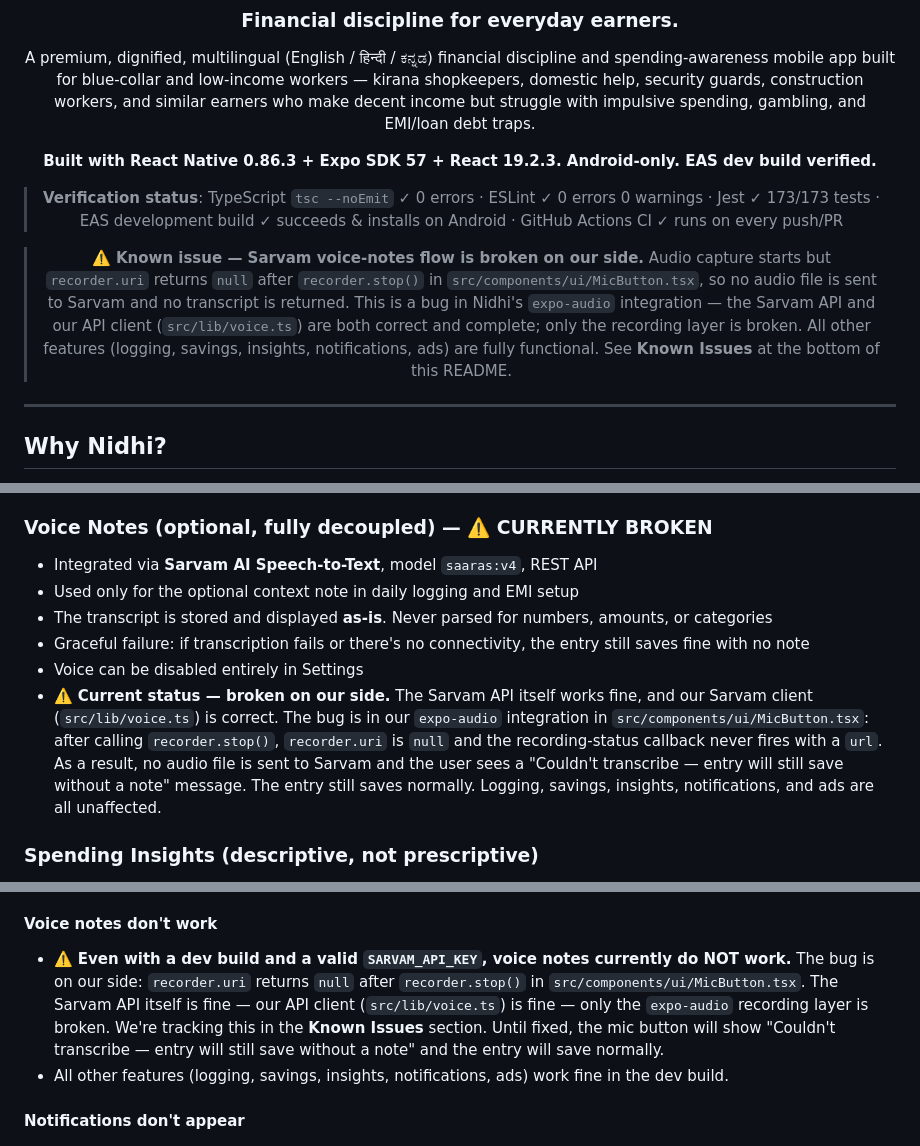
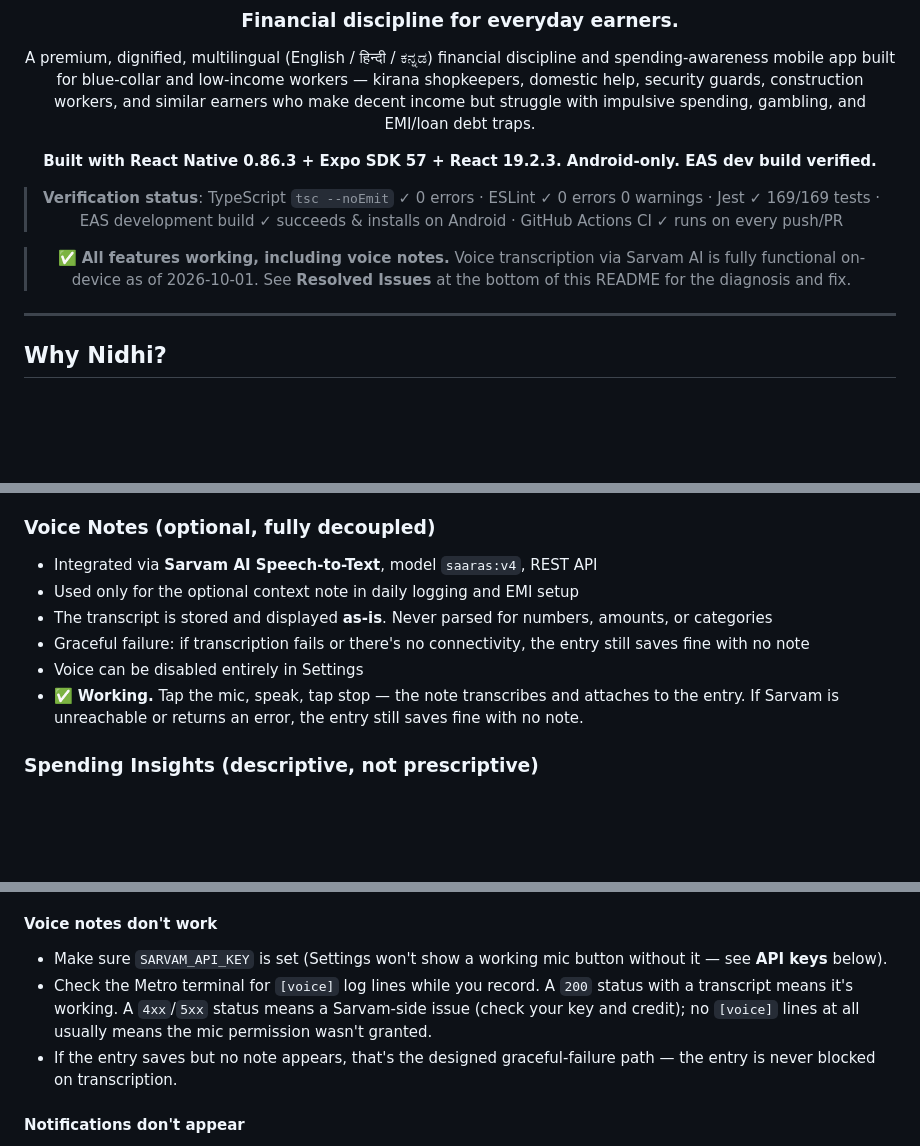
Before and after one commit to tech-monkey-ai/Nidhi-, a Markdown page: README.md, 3 parts joined by grey strips. GitHub-like rendering; blank space fills up the shorter version.

```diff
--- a/README.md
+++ b/README.md
@@ -8,9 +8,9 @@ A premium, dignified, multilingual (English / हिन्दी / ಕನ್ನ
 
 **Built with React Native 0.86.3 + Expo SDK 57 + React 19.2.3. Android-only. EAS dev build verified.**
 
-> **Verification status**: TypeScript `tsc --noEmit` ✓ 0 errors · ESLint ✓ 0 errors 0 warnings · Jest ✓ 173/173 tests · EAS development build ✓ succeeds & installs on Android · GitHub Actions CI ✓ runs on every push/PR
+> **Verification status**: TypeScript `tsc --noEmit` ✓ 0 errors · ESLint ✓ 0 errors 0 warnings · Jest ✓ 169/169 tests · EAS development build ✓ succeeds & installs on Android · GitHub Actions CI ✓ runs on every push/PR
 
-> ⚠️ **Known issue — Sarvam voice-notes flow is broken on our side.** Audio capture starts but `recorder.uri` returns `null` after `recorder.stop()` in `src/components/ui/MicButton.tsx`, so no audio file is sent to Sarvam and no transcript is returned. This is a bug in Nidhi's `expo-audio` integration — the Sarvam API and our API client (`src/lib/voice.ts`) are both correct and complete; only the recording layer is broken. All other features (logging, savings, insights, notifications, ads) are fully functional. See **Known Issues** at the bottom of this README.
+> ✅ **All features working, including voice notes.** Voice transcription via Sarvam AI is fully functional on-device as of 2026-10-01. See **Resolved Issues** at the bottom of this README for the diagnosis and fix.
 
 </div>
 
@@ -58,13 +58,13 @@ Everyday earners deserve an app that respects them — not a stripped-down "budg
 - Accessing the Emergency Fund requires explicit confirmation ("This is for a real emergency") — soft friction
 - **Optional trusted-contact nudge**: a family member can be added to receive a notification when the Emergency Fund is accessed. Opt-in only, framed as support.
 
-### Voice Notes (optional, fully decoupled) — ⚠️ CURRENTLY BROKEN
+### Voice Notes (optional, fully decoupled)
 - Integrated via **Sarvam AI Speech-to-Text**, model `saaras:v4`, REST API
 - Used only for the optional context note in daily logging and EMI setup
 - The transcript is stored and displayed **as-is**. Never parsed for numbers, amounts, or categories
 - Graceful failure: if transcription fails or there's no connectivity, the entry still saves fine with no note
 - Voice can be disabled entirely in Settings
-- ⚠️ **Current status — broken on our side.** The Sarvam API itself works fine, and our Sarvam client (`src/lib/voice.ts`) is correct. The bug is in our `expo-audio` integration in `src/components/ui/MicButton.tsx`: after calling `recorder.stop()`, `recorder.uri` is `null` and the recording-status callback never fires with a `url`. As a result, no audio file is sent to Sarvam and the user sees a "Couldn't transcribe — entry will still save without a note" message. The entry still saves normally. Logging, savings, insights, notifications, and ads are all unaffected.
+- ✅ **Working.** Tap the mic, speak, tap stop — the note transcribes and attaches to the entry. If Sarvam is unreachable or returns an error, the entry still saves fine with no note.
 
 ### Spending Insights (descriptive, not prescriptive)
 - Weekly/monthly summary screen
@@ -450,8 +450,9 @@ Once loaded, you'll see the Nidhi language picker screen. 🎉
 - Try tunnel mode: `npm start -- --tunnel` (slower but works through firewalls). Then in the dev build, shake phone → Change Metro URL → enter the tunnel URL.
 
 #### Voice notes don't work
-- ⚠️ **Even with a dev build and a valid `SARVAM_API_KEY`, voice notes currently do NOT work.** The bug is on our side: `recorder.uri` returns `null` after `recorder.stop()` in `src/components/ui/MicButton.tsx`. The Sarvam API itself is fine — our API client (`src/lib/voice.ts`) is fine — only the `expo-audio` recording layer is broken. We're tracking this in the **Known Issues** section. Until fixed, the mic button will show "Couldn't transcribe — entry will still save without a note" and the entry will save normally.
-- All other features (logging, savings, insights, notifications, ads) work fine in the dev build.
+- Make sure `SARVAM_API_KEY` is set (Settings won't show a working mic button without it — see **API keys** below).
+- Check the Metro terminal for `[voice]` log lines while you record. A `200` status with a transcript means it's working. A `4xx`/`5xx` status means a Sarvam-side issue (check your key and credit); no `[voice]` lines at all usually means the mic permission wasn't granted.
+- If the entry saves but no note appears, that's the designed graceful-failure path — the entry is never blocked on transcription.
 
 #### Notifications don't appear
 - Notifications work in the dev build on Android.
```
Also changed, not shown: other parts of README.md (+30 -44 lines).
